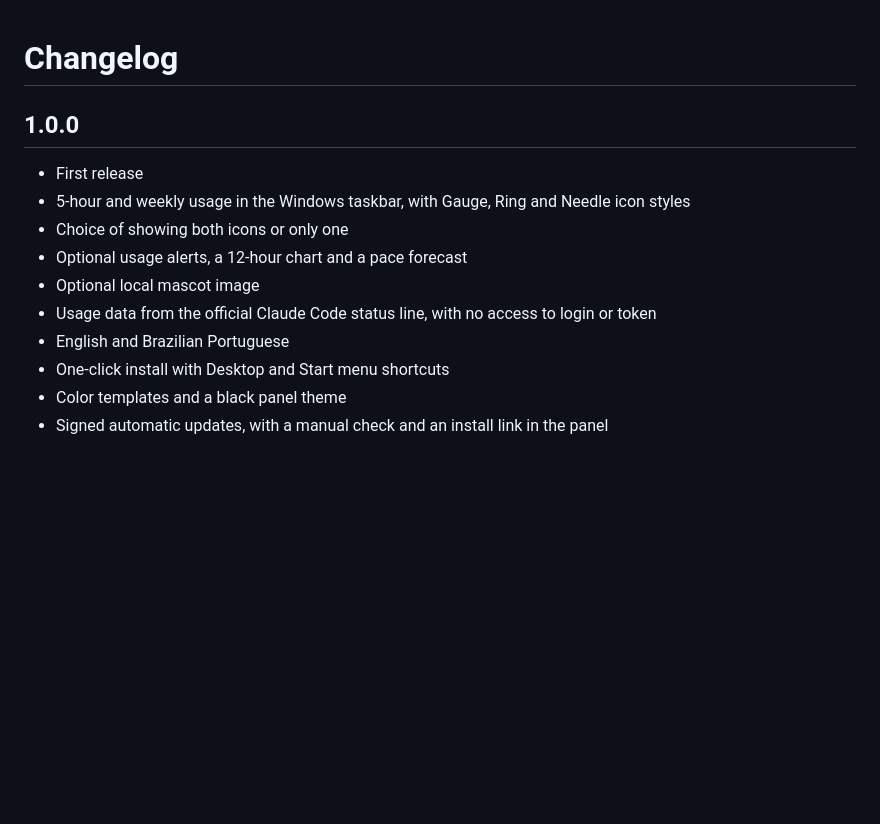
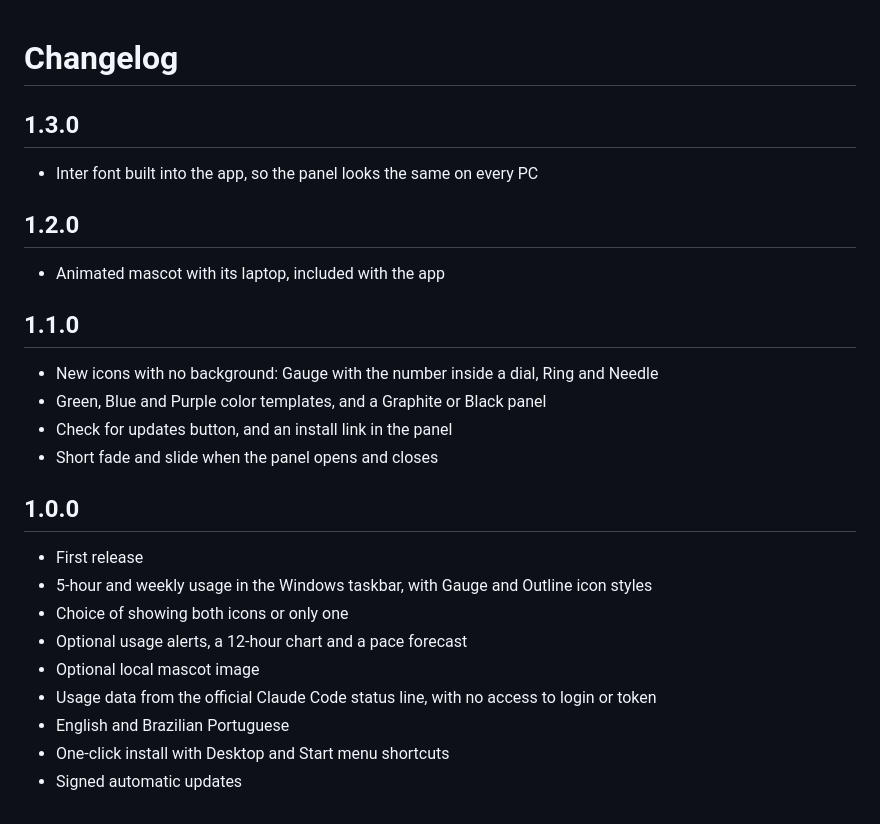
Before and after one commit to leotrvs/claude-usage-taskbar, a Markdown page: CHANGELOG.md, the part around the change. GitHub-like rendering; blank space fills up the shorter version.

```diff
--- a/CHANGELOG.md
+++ b/CHANGELOG.md
@@ -1,14 +1,28 @@
 # Changelog
+
+## 1.3.0
+
+- Inter font built into the app, so the panel looks the same on every PC
+
+## 1.2.0
+
+- Animated mascot with its laptop, included with the app
+
+## 1.1.0
+
+- New icons with no background: Gauge with the number inside a dial, Ring and Needle
+- Green, Blue and Purple color templates, and a Graphite or Black panel
+- Check for updates button, and an install link in the panel
+- Short fade and slide when the panel opens and closes
 
 ## 1.0.0
 
 - First release
-- 5-hour and weekly usage in the Windows taskbar, with Gauge, Ring and Needle icon styles
+- 5-hour and weekly usage in the Windows taskbar, with Gauge and Outline icon styles
 - Choice of showing both icons or only one
 - Optional usage alerts, a 12-hour chart and a pace forecast
 - Optional local mascot image
 - Usage data from the official Claude Code status line, with no access to login or token
 - English and Brazilian Portuguese
 - One-click install with Desktop and Start menu shortcuts
-- Color templates and a black panel theme
-- Signed automatic updates, with a manual check and an install link in the panel
+- Signed automatic updates
```
Also changed, not shown: README.md (+6 -2 lines), README.pt-BR.md (+6 -2 lines), assets/fonts/NOTICE.md (added, +5 -0 lines), assets/mascots/default.gif (added), docs/images/panel-en.png, docs/images/panel-pt-BR.png, docs/images/settings-en.png, docs/images/settings-pt-BR.png, 9 other files.
